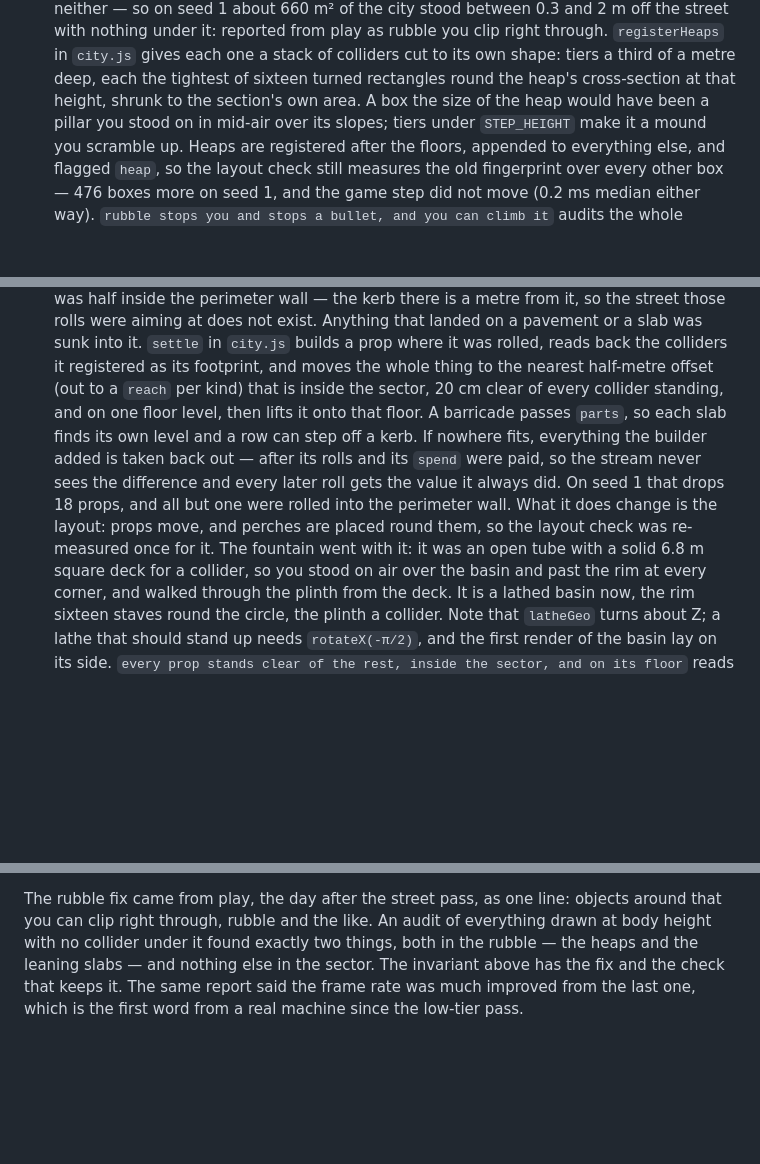
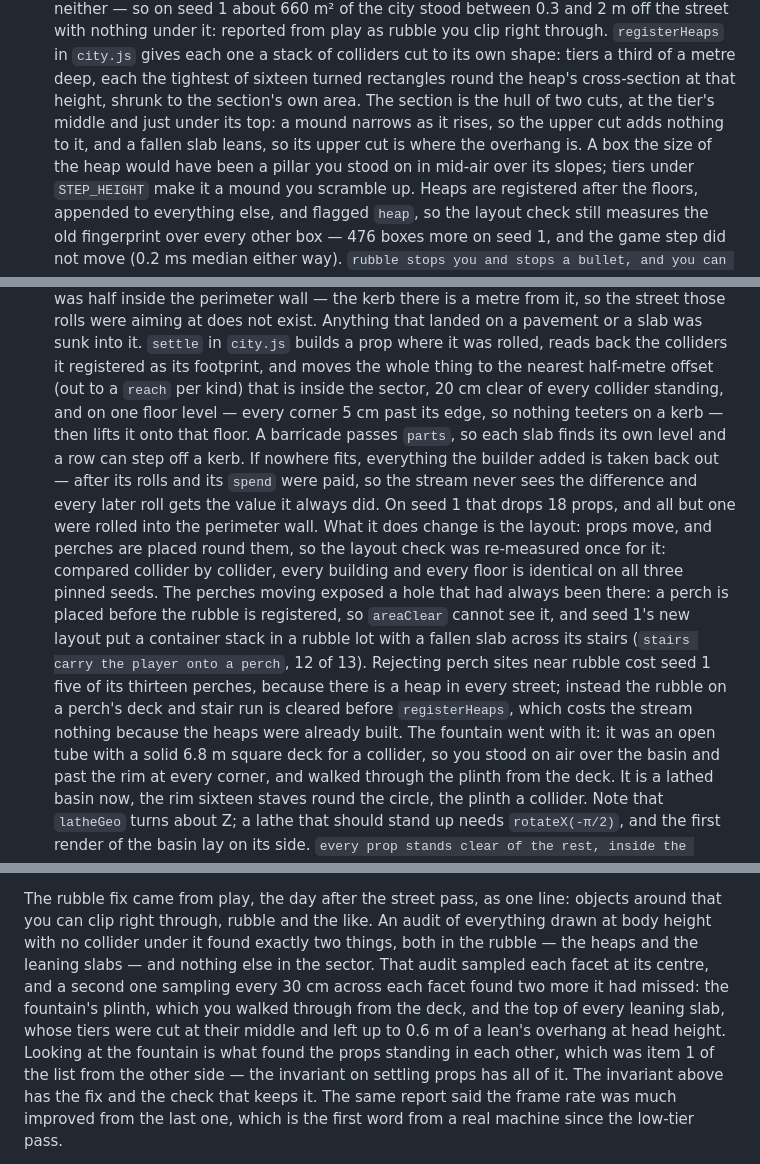
Before and after one commit to vdblights/Cyrus-game, a Markdown page: CLAUDE.md, 3 parts joined by grey strips. Drawn GitHub-style; blank space fills up the shorter version.

Commit message:
Notes: rubble on perches, and what the second audit found
Co-Authored-By: Claude Opus 5.5 <noreply@anthropic.com>
Claude-Session: https://claude.ai/code/session_01EDchM55st1K1ufV87kLH1X

```diff
--- a/CLAUDE.md
+++ b/CLAUDE.md
@@ -172,7 +172,10 @@ These each cost real debugging time. Changing them needs a reason.
   `city.js` gives each one a stack of colliders cut to its own shape: tiers
   a third of a metre deep, each the tightest of sixteen turned rectangles
   round the heap's cross-section at that height, shrunk to the section's
-  own area. A box the size of the heap would have been a pillar you stood
+  own area. The section is the hull of two cuts, at the tier's middle and
+  just under its top: a mound narrows as it rises, so the upper cut adds
+  nothing to it, and a fallen slab leans, so its upper cut is where the
+  overhang is. A box the size of the heap would have been a pillar you stood
   on in mid-air over its slopes; tiers under `STEP_HEIGHT` make it a mound
   you scramble up. Heaps are registered after the floors, appended to
   everything else, and flagged `heap`, so the layout check still measures
@@ -195,15 +198,25 @@ These each cost real debugging time. Changing them needs a reason.
   builds a prop where it was rolled, reads back the colliders it registered
   as its footprint, and moves the whole thing to the nearest half-metre
   offset (out to a `reach` per kind) that is inside the sector, 20 cm clear
-  of every collider standing, and on one floor level, then lifts it onto
-  that floor. A barricade passes `parts`, so each slab finds its own level
+  of every collider standing, and on one floor level — every corner 5 cm
+  past its edge, so nothing teeters on a kerb — then lifts it onto that
+  floor. A barricade passes `parts`, so each slab finds its own level
   and a row can step off a kerb. If nowhere fits, everything the builder
   added is taken back out — after its rolls and its `spend` were paid, so
   the stream never sees the difference and every later roll gets the value
   it always did. On seed 1 that drops 18 props, and all but one were
   rolled into the perimeter wall. What it does change is the layout: props
   move, and perches are placed round them, so the layout check was
-  re-measured once for it. The fountain went with it: it was an open tube
+  re-measured once for it: compared collider by collider, every building
+  and every floor is identical on all three pinned seeds. The perches
+  moving exposed a hole that had always been there: a perch is placed
+  before the rubble is registered, so `areaClear` cannot see it, and seed
+  1's new layout put a container stack in a rubble lot with a fallen slab
+  across its stairs (`stairs carry the player onto a perch`, 12 of 13).
+  Rejecting perch sites near rubble cost seed 1 five of its thirteen
+  perches, because there is a heap in every street; instead the rubble on
+  a perch's deck and stair run is cleared before `registerHeaps`, which
+  costs the stream nothing because the heaps were already built. The fountain went with it: it was an open tube
   with a solid 6.8 m square deck for a collider, so you stood on air over
   the basin and past the rim at every corner, and walked through the
   plinth from the deck. It is a lathed basin now, the rim sixteen staves
@@ -1204,7 +1217,14 @@ The rubble fix came from play, the day after the street pass, as one
 line: objects around that you can clip right through, rubble and the like.
 An audit of everything drawn at body height with no collider under it found
 exactly two things, both in the rubble — the heaps and the leaning slabs —
-and nothing else in the sector. The invariant above has the fix and the
+and nothing else in the sector. That audit sampled each facet at its
+centre, and a second one sampling every 30 cm across each facet found two
+more it had missed: the fountain's plinth, which you walked through from
+the deck, and the top of every leaning slab, whose tiers were cut at their
+middle and left up to 0.6 m of a lean's overhang at head height. Looking
+at the fountain is what found the props standing in each other, which was
+item 1 of the list from the other side — the invariant on settling props
+has all of it. The invariant above has the fix and the
 check that keeps it. The same report said the frame rate was much improved
 from the last one, which is the first word from a real machine since the
 low-tier pass.
```
